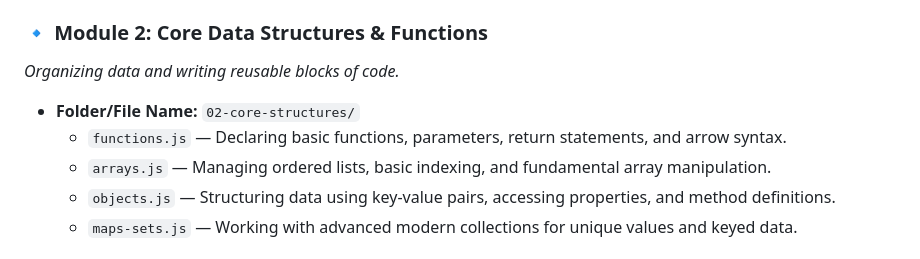
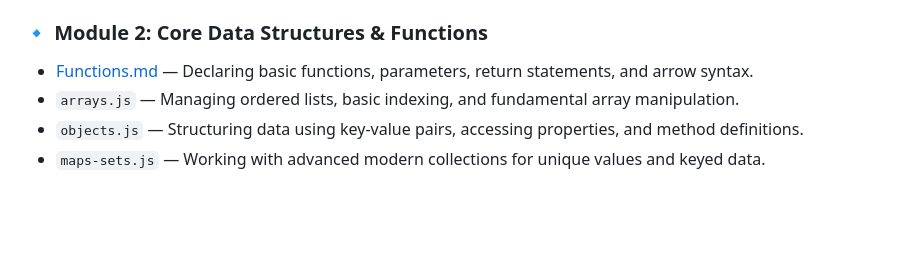
Before and after one commit to Remsha-Yaseen/Javacript-Theory-And-Projects, a Markdown page: Documentation/README.md, the part around the change. Drawn GitHub-style; blank space fills up the shorter version.

```diff
--- a/Documentation/README.md
+++ b/Documentation/README.md
@@ -14,9 +14,8 @@ This repository is structured into logical modules tracking my progress through
   * [Conditionals-loops.md](./Conditionals-loops.md) — Managing code execution branches using `if/else`, `switch`, and iteration loops (`for`, `while`).
 
 ### 🔹 Module 2: Core Data Structures & Functions
-*Organizing data and writing reusable blocks of code.*
-* **Folder/File Name:** `02-core-structures/`
-  * `functions.js` — Declaring basic functions, parameters, return statements, and arrow syntax.
+
+  * [Functions.md](./Functions.md) — Declaring basic functions, parameters, return statements, and arrow syntax.
   * `arrays.js` — Managing ordered lists, basic indexing, and fundamental array manipulation.
   * `objects.js` — Structuring data using key-value pairs, accessing properties, and method definitions.
   * `maps-sets.js` — Working with advanced modern collections for unique values and keyed data.
```
